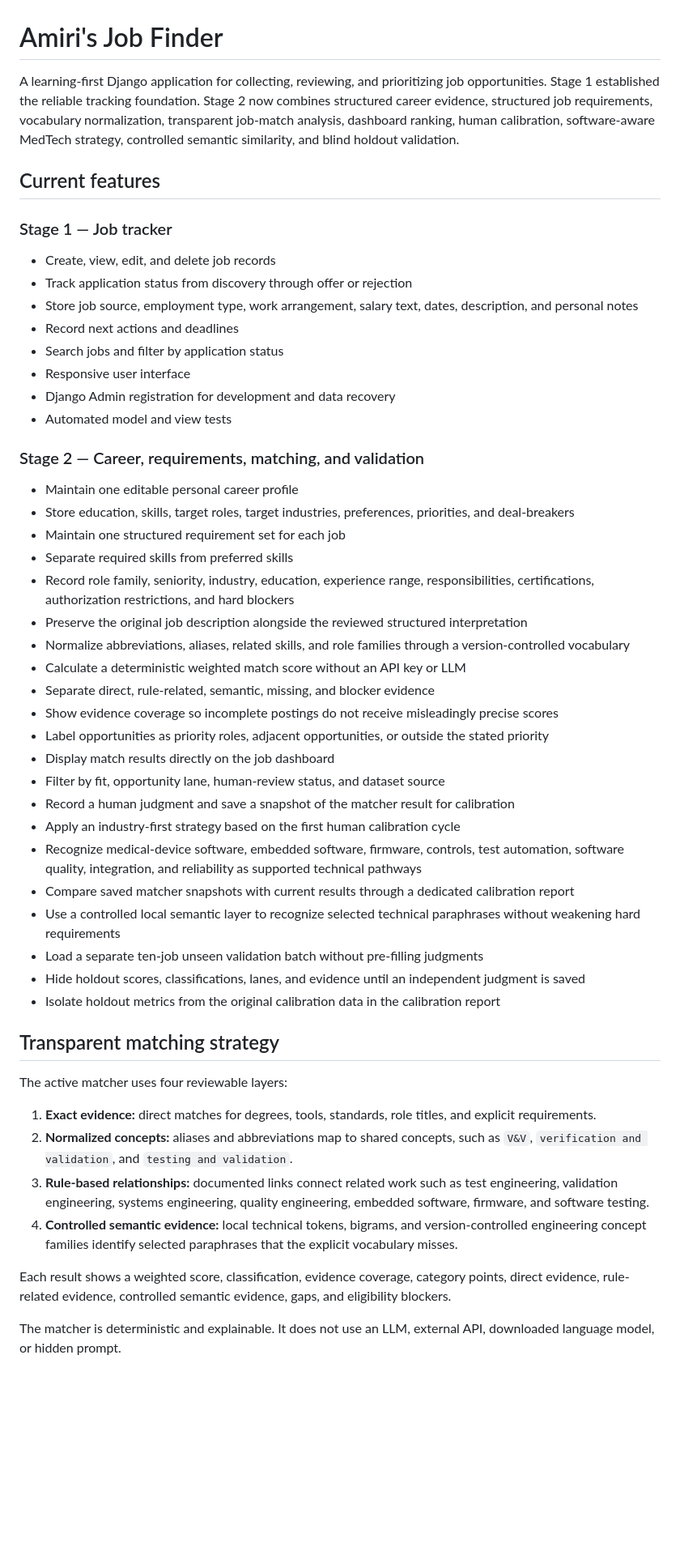
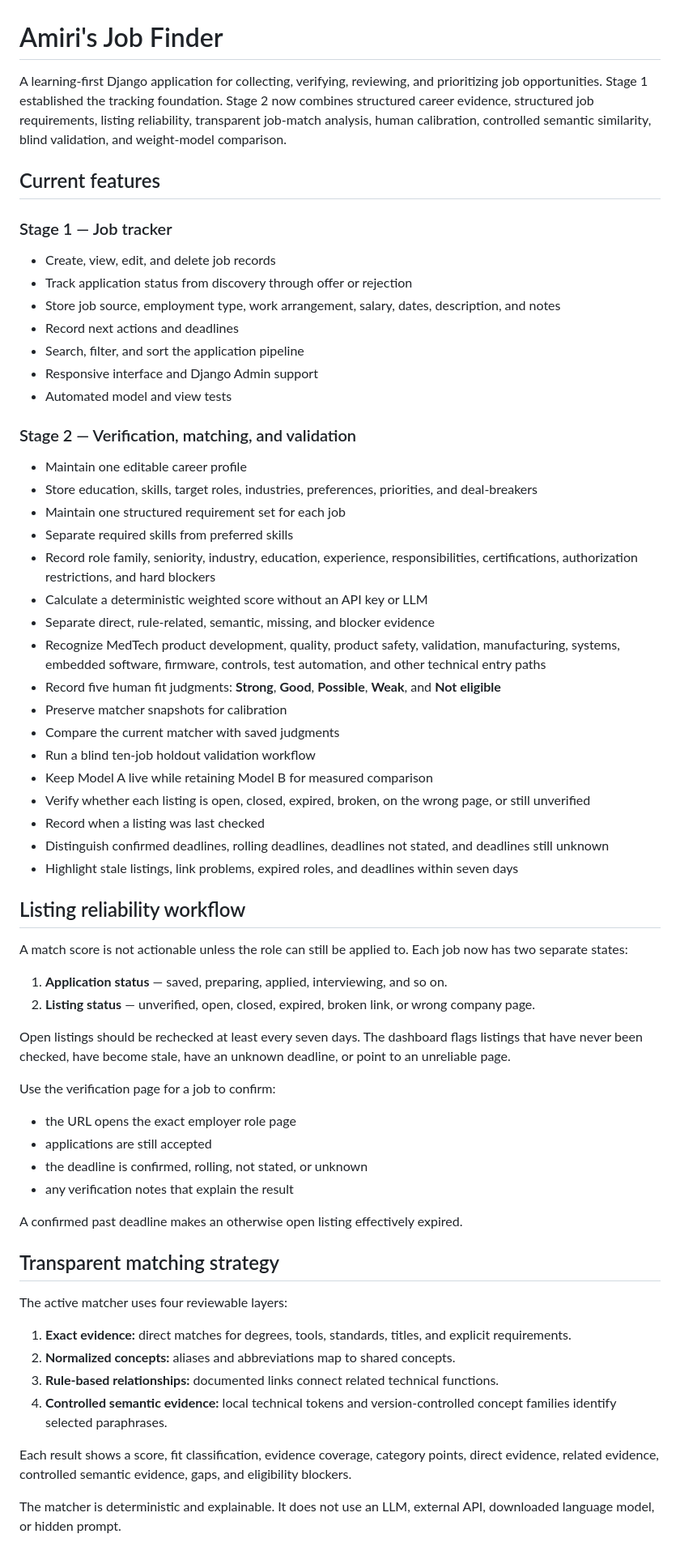
Before and after one commit to aprescod12/personal-job-finder, a Markdown page: README.md, the part around one of its changes. Shown at 81% size. Rendered like a GitHub page; blank space fills up the shorter version.

Commit message:
Document listing reliability and five-level calibration

```diff
--- a/README.md
+++ b/README.md
@@ -1,6 +1,6 @@
 # Amiri's Job Finder
 
-A learning-first Django application for collecting, reviewing, and prioritizing job opportunities. Stage 1 established the reliable tracking foundation. Stage 2 now combines structured career evidence, structured job requirements, vocabulary normalization, transparent job-match analysis, dashboard ranking, human calibration, software-aware MedTech strategy, controlled semantic similarity, and blind holdout validation.
+A learning-first Django application for collecting, verifying, reviewing, and prioritizing job opportunities. Stage 1 established the tracking foundation. Stage 2 now combines structured career evidence, structured job requirements, listing reliability, transparent job-match analysis, human calibration, controlled semantic similarity, blind validation, and weight-model comparison.
 
 ## Current features
 
@@ -8,47 +8,60 @@ A learning-first Django application for collecting, reviewing, and prioritizing
 
 - Create, view, edit, and delete job records
 - Track application status from discovery through offer or rejection
-- Store job source, employment type, work arrangement, salary text, dates, description, and personal notes
+- Store job source, employment type, work arrangement, salary, dates, description, and notes
 - Record next actions and deadlines
-- Search jobs and filter by application status
-- Responsive user interface
-- Django Admin registration for development and data recovery
+- Search, filter, and sort the application pipeline
+- Responsive interface and Django Admin support
 - Automated model and view tests
 
-### Stage 2 — Career, requirements, matching, and validation
+### Stage 2 — Verification, matching, and validation
 
-- Maintain one editable personal career profile
-- Store education, skills, target roles, target industries, preferences, priorities, and deal-breakers
+- Maintain one editable career profile
+- Store education, skills, target roles, industries, preferences, priorities, and deal-breakers
 - Maintain one structured requirement set for each job
 - Separate required skills from preferred skills
-- Record role family, seniority, industry, education, experience range, responsibilities, certifications, authorization restrictions, and hard blockers
-- Preserve the original job description alongside the reviewed structured interpretation
-- Normalize abbreviations, aliases, related skills, and role families through a version-controlled vocabulary
-- Calculate a deterministic weighted match score without an API key or LLM
+- Record role family, seniority, industry, education, experience, responsibilities, certifications, authorization restrictions, and hard blockers
+- Calculate a deterministic weighted score without an API key or LLM
 - Separate direct, rule-related, semantic, missing, and blocker evidence
-- Show evidence coverage so incomplete postings do not receive misleadingly precise scores
-- Label opportunities as priority roles, adjacent opportunities, or outside the stated priority
-- Display match results directly on the job dashboard
-- Filter by fit, opportunity lane, human-review status, and dataset source
-- Record a human judgment and save a snapshot of the matcher result for calibration
-- Apply an industry-first strategy based on the first human calibration cycle
-- Recognize medical-device software, embedded software, firmware, controls, test automation, software quality, integration, and reliability as supported technical pathways
-- Compare saved matcher snapshots with current results through a dedicated calibration report
-- Use a controlled local semantic layer to recognize selected technical paraphrases without weakening hard requirements
-- Load a separate ten-job unseen validation batch without pre-filling judgments
-- Hide holdout scores, classifications, lanes, and evidence until an independent judgment is saved
-- Isolate holdout metrics from the original calibration data in the calibration report
+- Recognize MedTech product development, quality, product safety, validation, manufacturing, systems, embedded software, firmware, controls, test automation, and other technical entry paths
+- Record five human fit judgments: **Strong**, **Good**, **Possible**, **Weak**, and **Not eligible**
+- Preserve matcher snapshots for calibration
+- Compare the current matcher with saved judgments
+- Run a blind ten-job holdout validation workflow
+- Keep Model A live while retaining Model B for measured comparison
+- Verify whether each listing is open, closed, expired, broken, on the wrong page, or still unverified
+- Record when a listing was last checked
+- Distinguish confirmed deadlines, rolling deadlines, deadlines not stated, and deadlines still unknown
+- Highlight stale listings, link problems, expired roles, and deadlines within seven days
+
+## Listing reliability workflow
+
+A match score is not actionable unless the role can still be applied to. Each job now has two separate states:
+
+1. **Application status** — saved, preparing, applied, interviewing, and so on.
+2. **Listing status** — unverified, open, closed, expired, broken link, or wrong company page.
+
+Open listings should be rechecked at least every seven days. The dashboard flags listings that have never been checked, have become stale, have an unknown deadline, or point to an unreliable page.
+
+Use the verification page for a job to confirm:
+
+- the URL opens the exact employer role page
+- applications are still accepted
+- the deadline is confirmed, rolling, not stated, or unknown
+- any verification notes that explain the result
+
+A confirmed past deadline makes an otherwise open listing effectively expired.
 
 ## Transparent matching strategy
 
 The active matcher uses four reviewable layers:
 
-1. **Exact evidence:** direct matches for degrees, tools, standards, role titles, and explicit requirements.
-2. **Normalized concepts:** aliases and abbreviations map to shared concepts, such as `V&V`, `verification and validation`, and `testing and validation`.
-3. **Rule-based relationships:** documented links connect related work such as test engineering, validation engineering, systems engineering, quality engineering, embedded software, firmware, and software testing.
-4. **Controlled semantic evidence:** local technical tokens, bigrams, and version-controlled engineering concept families identify selected paraphrases that the explicit vocabulary misses.
+1. **Exact evidence:** direct matches for degrees, tools, standards, titles, and explicit requirements.
+2. **Normalized concepts:** aliases and abbreviations map to shared concepts.
+3. **Rule-based relationships:** documented links connect related technical functions.
+4. **Controlled semantic evidence:** local technical tokens and version-controlled concept families identify selected paraphrases.
 
-Each result shows a weighted score, classification, evidence coverage, category points, direct evidence, rule-related evidence, controlled semantic evidence, gaps, and eligibility blockers.
+Each result shows a score, fit classification, evidence coverage, category points, direct evidence, related evidence, controlled semantic evidence, gaps, and eligibility blockers.
 
 The matcher is deterministic and explainable. It does not use an LLM, external API, downloaded language model, or hidden prompt.
 
```
Also changed, not shown: other parts of README.md (+27 -56 lines).
